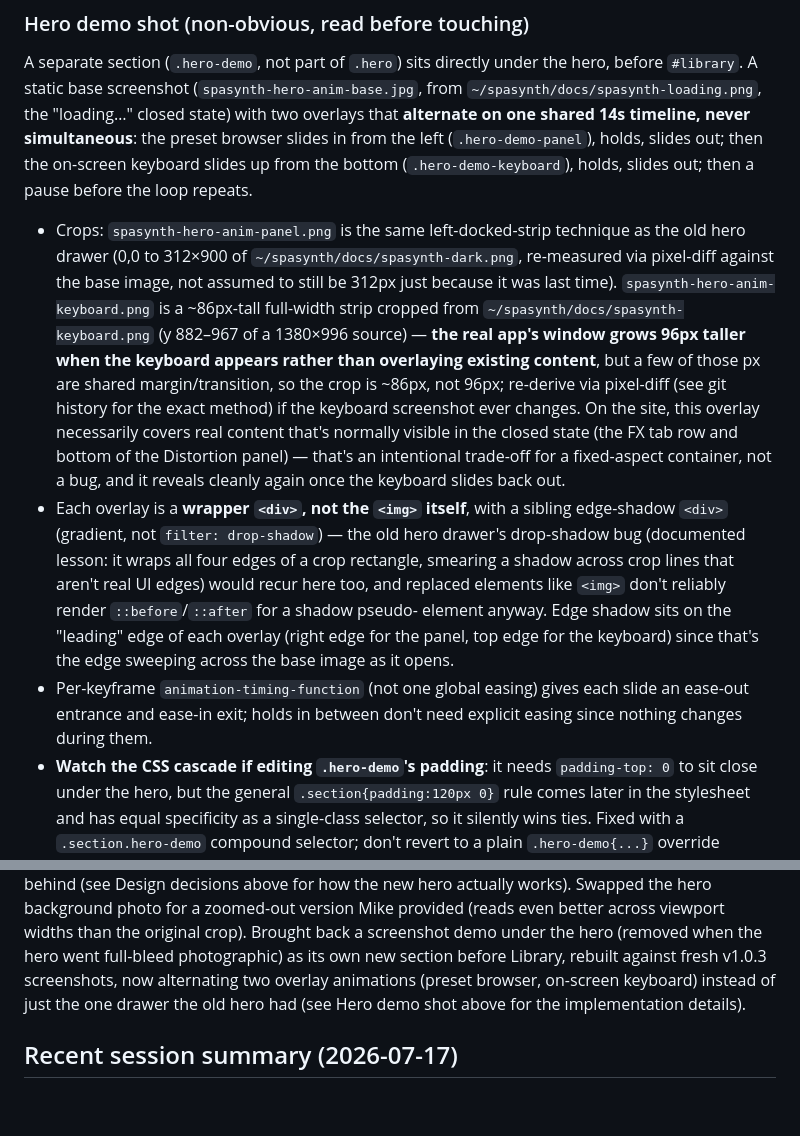
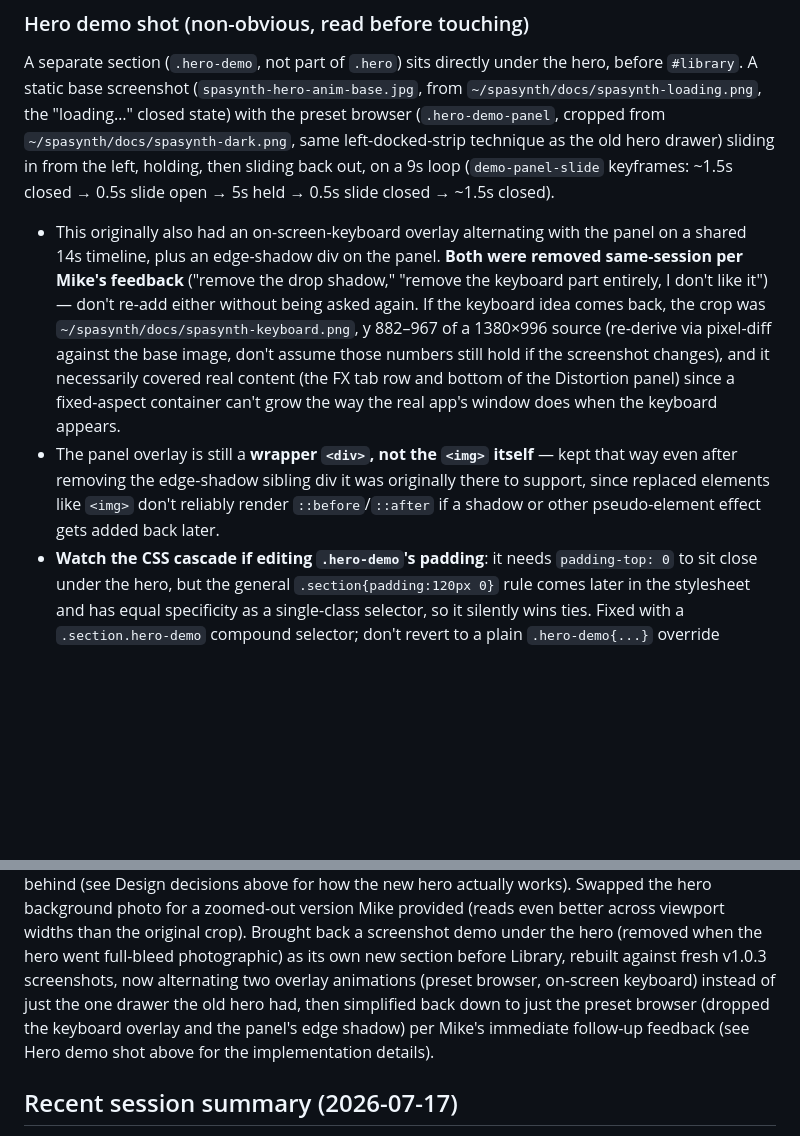
Before and after one commit to meeglosh/spasynth-landing, a Markdown page: PROGRESS.md, 2 parts joined by grey strips. GitHub-like rendering; blank space fills up the shorter version.

Commit message:
Update PROGRESS.md for the simplified hero demo shot
Reflects the keyboard overlay and panel edge-shadow removal per
feedback; keeps a pointer to the crop measurements in case the
keyboard idea comes back later.

```diff
--- a/PROGRESS.md
+++ b/PROGRESS.md
@@ -126,39 +126,28 @@ nameserver anymore. Only Cloudflare's DNS dashboard matters now.
 A separate section (`.hero-demo`, not part of `.hero`) sits directly under
 the hero, before `#library`. A static base screenshot
 (`spasynth-hero-anim-base.jpg`, from `~/spasynth/docs/spasynth-loading.png`,
-the "loading…" closed state) with two overlays that **alternate on one
-shared 14s timeline, never simultaneous**: the preset browser slides in
-from the left (`.hero-demo-panel`), holds, slides out; then the on-screen
-keyboard slides up from the bottom (`.hero-demo-keyboard`), holds, slides
-out; then a pause before the loop repeats.
+the "loading…" closed state) with the preset browser (`.hero-demo-panel`,
+cropped from `~/spasynth/docs/spasynth-dark.png`, same left-docked-strip
+technique as the old hero drawer) sliding in from the left, holding, then
+sliding back out, on a 9s loop (`demo-panel-slide` keyframes: ~1.5s
+closed → 0.5s slide open → 5s held → 0.5s slide closed → ~1.5s closed).
 
-- Crops: `spasynth-hero-anim-panel.png` is the same left-docked-strip
-  technique as the old hero drawer (0,0 to 312×900 of
-  `~/spasynth/docs/spasynth-dark.png`, re-measured via pixel-diff against
-  the base image, not assumed to still be 312px just because it was last
-  time). `spasynth-hero-anim-keyboard.png` is a ~86px-tall full-width strip
-  cropped from `~/spasynth/docs/spasynth-keyboard.png` (y 882–967 of a
-  1380×996 source) — **the real app's window grows 96px taller when the
-  keyboard appears rather than overlaying existing content**, but a few of
-  those px are shared margin/transition, so the crop is ~86px, not 96px;
-  re-derive via pixel-diff (see git history for the exact method) if the
-  keyboard screenshot ever changes. On the site, this overlay necessarily
-  covers real content that's normally visible in the closed state (the FX
-  tab row and bottom of the Distortion panel) — that's an intentional
-  trade-off for a fixed-aspect container, not a bug, and it reveals cleanly
-  again once the keyboard slides back out.
-- Each overlay is a **wrapper `<div>`, not the `<img>` itself**, with a
-  sibling edge-shadow `<div>` (gradient, not `filter: drop-shadow`) — the
-  old hero drawer's drop-shadow bug (documented lesson: it wraps all four
-  edges of a crop rectangle, smearing a shadow across crop lines that
-  aren't real UI edges) would recur here too, and replaced elements like
-  `<img>` don't reliably render `::before`/`::after` for a shadow pseudo-
-  element anyway. Edge shadow sits on the "leading" edge of each overlay
-  (right edge for the panel, top edge for the keyboard) since that's the
-  edge sweeping across the base image as it opens.
-- Per-keyframe `animation-timing-function` (not one global easing) gives
-  each slide an ease-out entrance and ease-in exit; holds in between don't
-  need explicit easing since nothing changes during them.
+- This originally also had an on-screen-keyboard overlay alternating with
+  the panel on a shared 14s timeline, plus an edge-shadow div on the
+  panel. **Both were removed same-session per Mike's feedback** ("remove
+  the drop shadow," "remove the keyboard part entirely, I don't like
+  it") — don't re-add either without being asked again. If the keyboard
+  idea comes back, the crop was `~/spasynth/docs/spasynth-keyboard.png`,
+  y 882–967 of a 1380×996 source (re-derive via pixel-diff against the
+  base image, don't assume those numbers still hold if the screenshot
+  changes), and it necessarily covered real content (the FX tab row and
+  bottom of the Distortion panel) since a fixed-aspect container can't
+  grow the way the real app's window does when the keyboard appears.
+- The panel overlay is still a **wrapper `<div>`, not the `<img>` itself**
+  — kept that way even after removing the edge-shadow sibling div it was
+  originally there to support, since replaced elements like `<img>` don't
+  reliably render `::before`/`::after` if a shadow or other pseudo-element
+  effect gets added back later.
 - **Watch the CSS cascade if editing `.hero-demo`'s padding**: it needs
   `padding-top: 0` to sit close under the hero, but the general
   `.section{padding:120px 0}` rule comes later in the stylesheet and has
@@ -301,8 +290,10 @@ widths than the original crop). Brought back a screenshot demo under the
 hero (removed when the hero went full-bleed photographic) as its own new
 section before Library, rebuilt against fresh v1.0.3 screenshots, now
 alternating two overlay animations (preset browser, on-screen keyboard)
-instead of just the one drawer the old hero had (see Hero demo shot above
-for the implementation details).
+instead of just the one drawer the old hero had, then simplified back
+down to just the preset browser (dropped the keyboard overlay and the
+panel's edge shadow) per Mike's immediate follow-up feedback (see Hero
+demo shot above for the implementation details).
 
 ## Recent session summary (2026-07-17)
 
```
